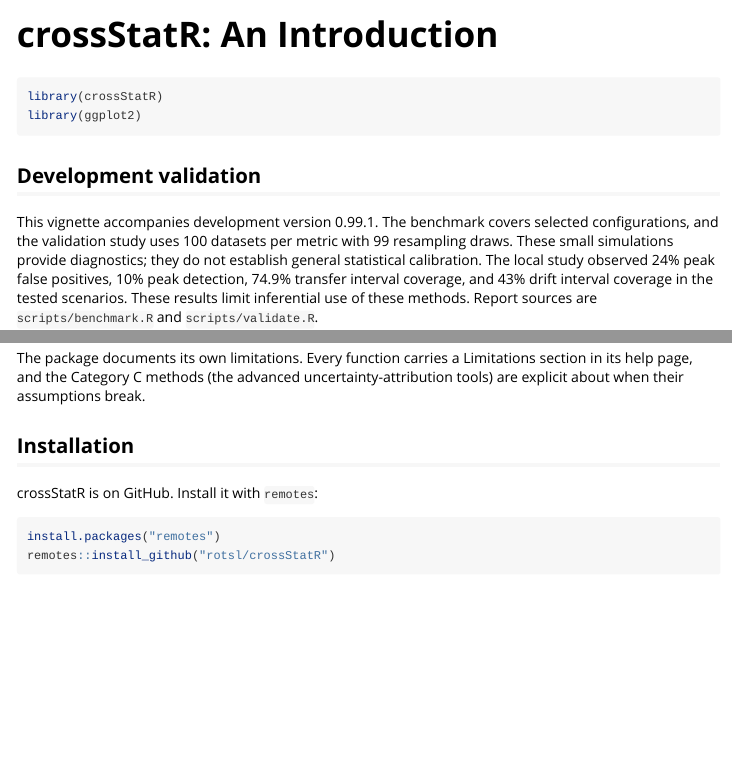
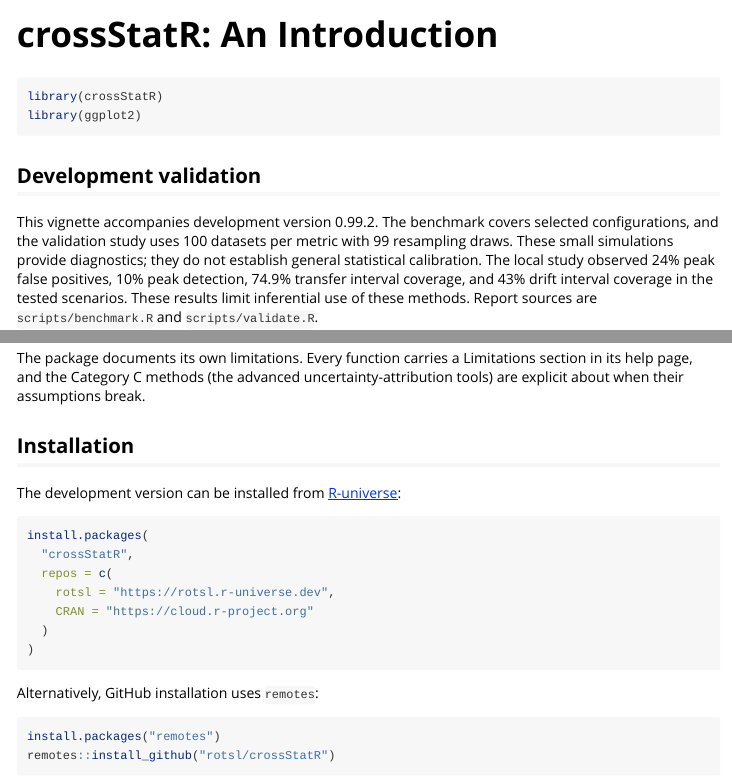
Before and after one commit to rotsl/crossStatR, an R Markdown document (vignettes/introduction.Rmd): the page in a window 1100 px wide, from its top, and a second part further down, joined at a grey line. Rendered offline with R 4.5, knitr and Pandoc, with nearby package versions.

Commit message:
Updated installatio instructions

````diff
--- a/scripts/benchmark.R
+++ b/scripts/benchmark.R
@@ -25,7 +25,7 @@
 }
 r <- do.call(rbind, rows)
 write.csv(r, "docs/benchmark-results.csv", row.names=FALSE)
-lines <- c("# Benchmark report", "", "Local run: 2026-11-16. Package version: 0.99.1 (development).",
+lines <- c("# Benchmark report", "", paste0("Local run: 2026-11-16. Package version: ", read.dcf("DESCRIPTION")[1, "Version"], " (development)."),
  paste("Environment:", R.version.string, "on", R.version$platform, "."),
  "", "The script `scripts/benchmark.R` measures elapsed seconds after one warm-up call, with five repetitions per case. Synthetic inputs use seed 20261116. Curve tests use eight replicates per group and 99 permutations; curve similarity uses 50 bootstrap draws. Grid size is the number of points per curve. Input construction inside the signal-region case is included in its timing.",
  "", "| Method | Points | Median (s) | Minimum (s) | Maximum (s) |", "|---|---:|---:|---:|---:|")
--- a/scripts/validate.R
+++ b/scripts/validate.R
@@ -64,7 +64,7 @@
 saveRDS(k,"/tmp/crossstatr-kinetic.rds")
 r <- do.call(rbind,rows)
 write.csv(r,"docs/validation-results.csv",row.names=FALSE)
-lines <- c("# Validation report","","Local run: 2026-11-16. Package version: 0.99.1 (development).",paste("Environment:",R.version.string,"on",R.version$platform,"."),"",
+lines <- c("# Validation report","",paste0("Local run: 2026-11-16. Package version: ", read.dcf("DESCRIPTION")[1, "Version"], " (development)."),paste("Environment:",R.version.string,"on",R.version$platform,"."),"",
 "The script `scripts/validate.R` runs 100 independent synthetic datasets per listed metric. Dataset seeds are 20261117 through 20261216; resampling seeds are the dataset indices. Intervals use 99 bootstrap draws and permutation tests use 99 permutations. MCSE is the sample standard deviation of the per-dataset metric divided by the square root of 100. Coverage averaged across concentrations is summarised at the dataset level. Zero observed events do not establish a zero underlying event probability (a rough 95% upper bound is 3/100).",
 "", "| Method | Metric | Estimate | MCSE | Reference | Datasets |","|---|---|---:|---:|---|---:|")
 for(i in seq_len(nrow(r))) lines <- c(lines,sprintf("| %s | %s | %.5f | %.5f | %s | %d |",r$method[i],r$metric[i],r$estimate[i],r$mcse[i],r$target[i],r$n[i]))
--- a/vignettes/introduction.Rmd
+++ b/vignettes/introduction.Rmd
@@ -24,7 +24,7 @@
 
 ## Development validation
 
-This vignette accompanies development version 0.99.1.
+This vignette accompanies development version 0.99.2.
 The benchmark covers selected configurations, and the validation study uses
 100 datasets per metric with 99 resampling draws. These small simulations
 provide diagnostics; they do not establish general statistical calibration.
@@ -62,9 +62,22 @@
 
 ## Installation
 
-crossStatR is on GitHub. Install it with `remotes`:
+The development version can be installed from
+[R-universe](https://rotsl.r-universe.dev/crossStatR):
 
-```{r install, eval = FALSE}
+```{r install-runiverse, eval = FALSE}
+install.packages(
+  "crossStatR",
+  repos = c(
+    rotsl = "https://rotsl.r-universe.dev",
+    CRAN = "https://cloud.r-project.org"
+  )
+)
+```
+
+Alternatively, GitHub installation uses `remotes`:
+
+```{r install-github, eval = FALSE}
 install.packages("remotes")
 remotes::install_github("rotsl/crossStatR")
 ```
````
Also changed, not shown: NEWS.md (+4 -0 lines), scripts/report_caltech.R (+1 -1 lines), vignettes/advanced-uncertainty.Rmd (+1 -1 lines), vignettes/biological-statistics.Rmd (+1 -1 lines), vignettes/electrochemical-statistics.Rmd (+1 -1 lines), vignettes/experimental-physics.Rmd (+1 -1 lines), vignettes/optical-spectroscopy.Rmd (+1 -1 lines), CHANGELOG.md (added), README.md, docs/METHODS.md, 3 other files.
